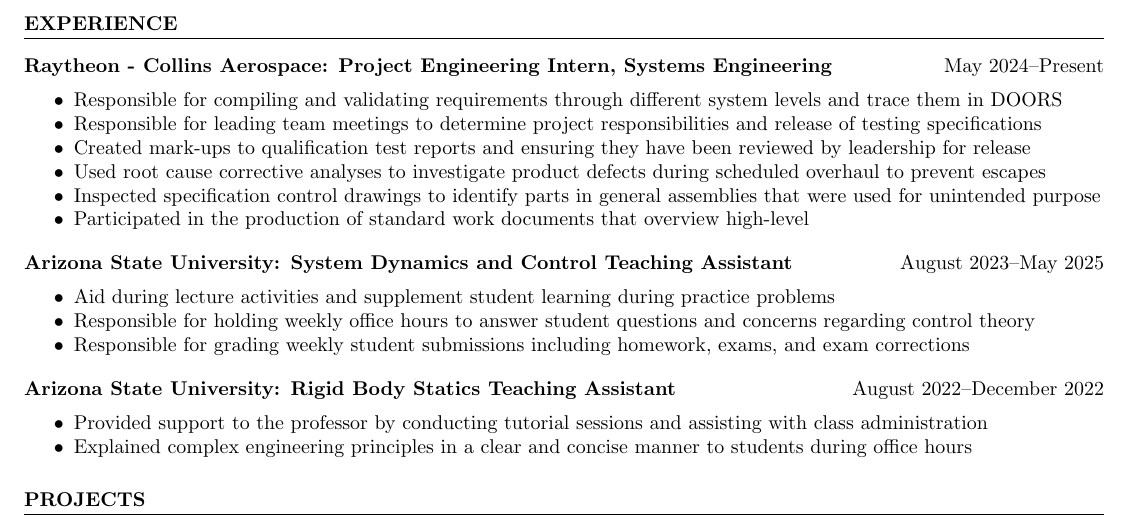
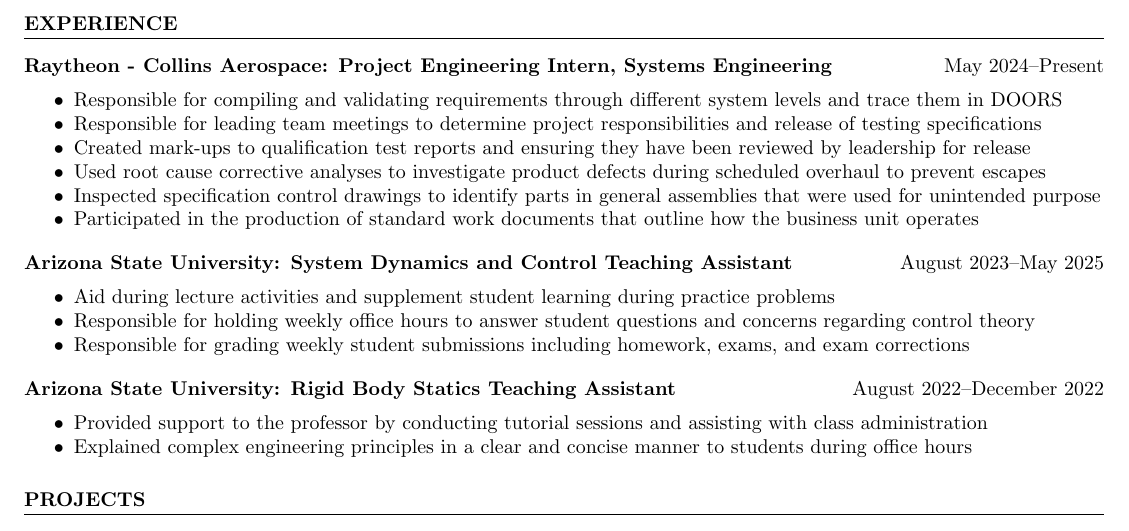
Before and after one commit to mlopez8763/Resumes, a LaTeX CV (2025/Master/Miguel_Lopez_Master_Resume.tex): part of the page, cut so that both start at the same text. Compiled offline with pdfLaTeX.

Commit message:
Small update.

```diff
--- a/2025/Master/Miguel_Lopez_Master_Resume.tex
+++ b/2025/Master/Miguel_Lopez_Master_Resume.tex
@@ -85,7 +85,7 @@
 		\item{ Created mark-ups to qualification test reports and ensuring they have been reviewed by leadership for release}
 		\item{ Used root cause corrective analyses to investigate product defects during scheduled overhaul to prevent escapes}
 		\item{ Inspected specification control drawings to identify parts in general assemblies that were used for unintended purpose}
-		\item{ Participated in the production of standard work documents that overview high-level }
+		\item{ Participated in the production of standard work documents that outline how the business unit operates}
 	\end{itemize}
 	\vspace{1em}
 	\textbf{Arizona State University: System Dynamics and Control Teaching Assistant}
```
Also changed, not shown: 2025/Master/Miguel_Lopez_Master_Resume.pdf, 1 other file.
